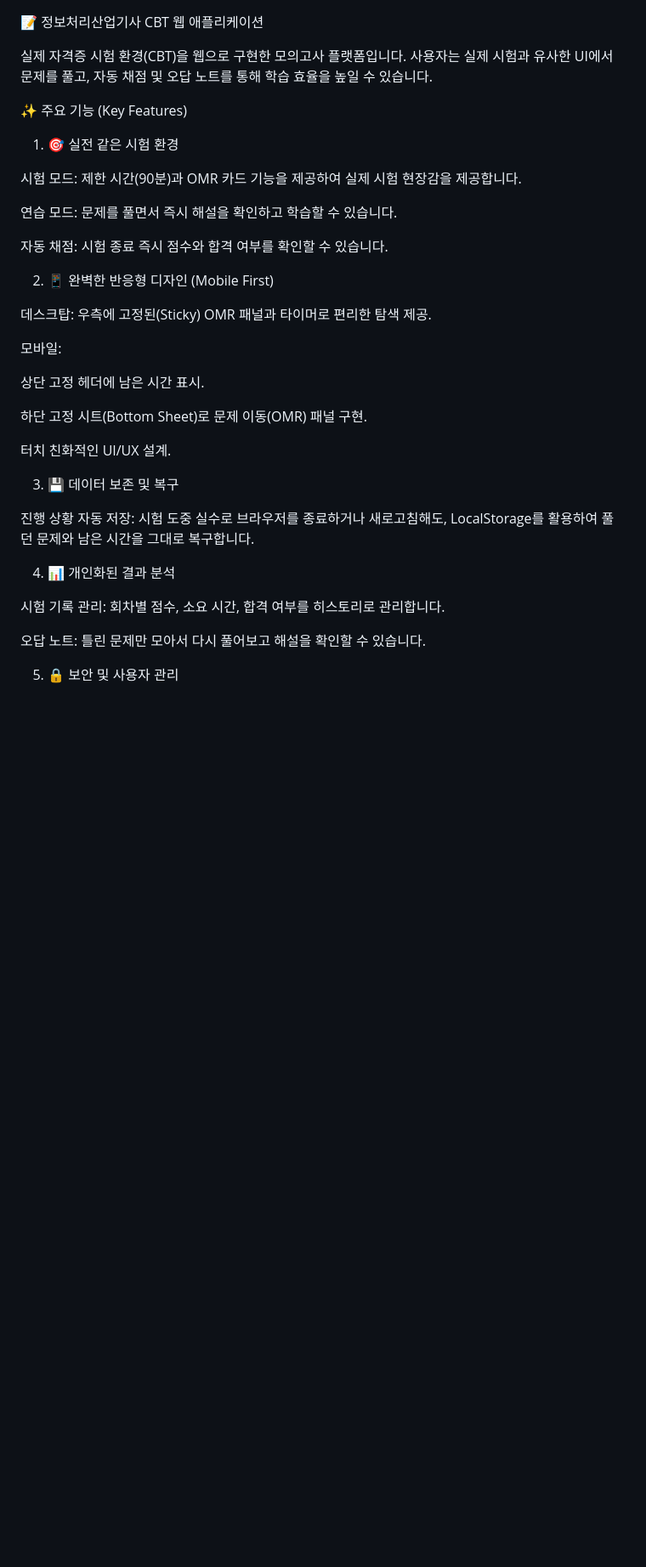
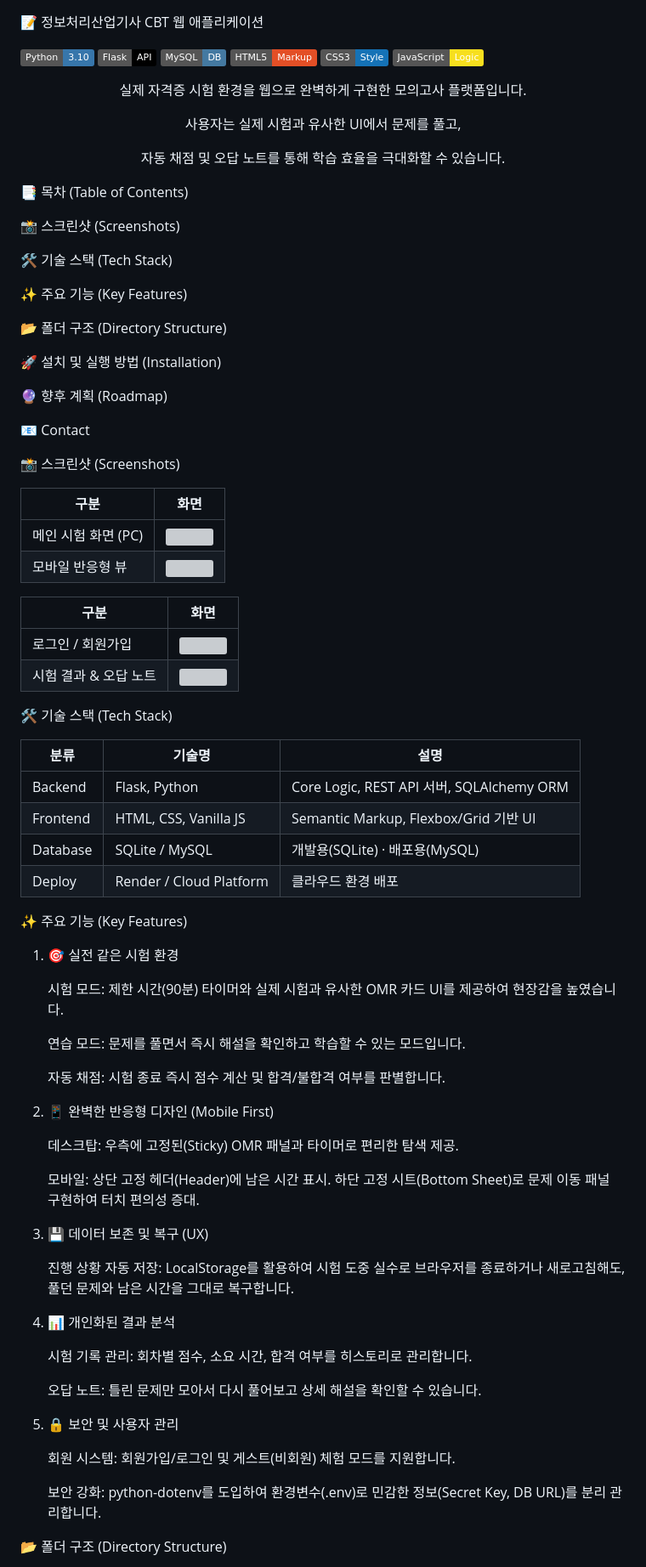
Before and after one commit to Hong0531/cbt-web, a Markdown page: README.md, the part around one of its changes. Shown at 85% size. Drawn GitHub-style; badges without logos; blank space fills up the shorter version; grey boxes are pictures that could not be loaded.

Commit message:
Enhance README with features and installation details
Updated the README to include additional features, installation instructions, and contact information.

```diff
--- a/README.md
+++ b/README.md
@@ -1,39 +1,101 @@
 📝 정보처리산업기사 CBT 웹 애플리케이션
 
-실제 자격증 시험 환경(CBT)을 웹으로 구현한 모의고사 플랫폼입니다.
-사용자는 실제 시험과 유사한 UI에서 문제를 풀고, 자동 채점 및 오답 노트를 통해 학습 효율을 높일 수 있습니다.
+![Python](https://img.shields.io/badge/Python-3.10-3776AB?logo=python&logoColor=white)
+![Flask](https://img.shields.io/badge/Flask-API-black?logo=flask)
+![MySQL](https://img.shields.io/badge/MySQL-DB-4479A1?logo=mysql&logoColor=white)
+![HTML5](https://img.shields.io/badge/HTML5-Markup-E34F26?logo=html5&logoColor=white)
+![CSS3](https://img.shields.io/badge/CSS3-Style-1572B6?logo=css3&logoColor=white)
+![JavaScript](https://img.shields.io/badge/JavaScript-Logic-F7DF1E?logo=javascript&logoColor=black)
+
+<div align="center">
+
+실제 자격증 시험 환경을 웹으로 완벽하게 구현한 모의고사 플랫폼입니다.
+
+
+
+
+사용자는 실제 시험과 유사한 UI에서 문제를 풀고,
+
+
+
+
+자동 채점 및 오답 노트를 통해 학습 효율을 극대화할 수 있습니다.
+
+</div>
+
+📑 목차 (Table of Contents)
+
+📸 스크린샷 (Screenshots)
+
+🛠 기술 스택 (Tech Stack)
+
+✨ 주요 기능 (Key Features)
+
+📂 폴더 구조 (Directory Structure)
+
+🚀 설치 및 실행 방법 (Installation)
+
+🔮 향후 계획 (Roadmap)
+
+📧 Contact
+
+📸 스크린샷 (Screenshots)
+
+| 구분            | 화면                                                                                                  |
+| ------------- | --------------------------------------------------------------------------------------------------- |
+| 메인 시험 화면 (PC) | <img src="https://via.placeholder.com/600x400/e2e8f0/64748b?text=Main+Exam+View+(PC)" width="100%"> |
+| 모바일 반응형 뷰     | <img src="https://via.placeholder.com/300x500/e2e8f0/64748b?text=Mobile+View" width="60%">          |
+
+
+
+| 구분            | 화면                                                                                          |
+| ------------- | ------------------------------------------------------------------------------------------- |
+| 로그인 / 회원가입    | <img src="https://via.placeholder.com/500x300/e2e8f0/64748b?text=Login+Page" width="100%">  |
+| 시험 결과 & 오답 노트 | <img src="https://via.placeholder.com/500x300/e2e8f0/64748b?text=Result+Page" width="100%"> |
+
+
+🛠 기술 스택 (Tech Stack)
+
+| 분류       | 기술명                     | 설명                                      |
+| -------- | ----------------------- | --------------------------------------- |
+| Backend  | Flask, Python           | Core Logic, REST API 서버, SQLAlchemy ORM |
+| Frontend | HTML, CSS, Vanilla JS   | Semantic Markup, Flexbox/Grid 기반 UI     |
+| Database | SQLite / MySQL          | 개발용(SQLite) · 배포용(MySQL)                |
+| Deploy   | Render / Cloud Platform | 클라우드 환경 배포                              |
+
 
 ✨ 주요 기능 (Key Features)
 
 1. 🎯 실전 같은 시험 환경
 
-시험 모드: 제한 시간(90분)과 OMR 카드 기능을 제공하여 실제 시험 현장감을 제공합니다.
+    시험 모드: 제한 시간(90분) 타이머와 실제 시험과 유사한 OMR 카드 UI를 제공하여 현장감을 높였습니다.
 
-연습 모드: 문제를 풀면서 즉시 해설을 확인하고 학습할 수 있습니다.
+    연습 모드: 문제를 풀면서 즉시 해설을 확인하고 학습할 수 있는 모드입니다.
 
-자동 채점: 시험 종료 즉시 점수와 합격 여부를 확인할 수 있습니다.
+    자동 채점: 시험 종료 즉시 점수 계산 및 합격/불합격 여부를 판별합니다.
 
 2. 📱 완벽한 반응형 디자인 (Mobile First)
 
-데스크탑: 우측에 고정된(Sticky) OMR 패널과 타이머로 편리한 탐색 제공.
+    데스크탑: 우측에 고정된(Sticky) OMR 패널과 타이머로 편리한 탐색 제공.
 
-모바일:
+    모바일: 상단 고정 헤더(Header)에 남은 시간 표시.
+           하단 고정 시트(Bottom Sheet)로 문제 이동 패널 구현하여 터치 편의성 증대.
 
-상단 고정 헤더에 남은 시간 표시.
+4. 💾 데이터 보존 및 복구 (UX)
 
-하단 고정 시트(Bottom Sheet)로 문제 이동(OMR) 패널 구현.
+    진행 상황 자동 저장: LocalStorage를 활용하여 시험 도중 실수로 브라우저를 종료하거나 새로고침해도, 풀던 문제와 남은 시간을 그대로 복구합니다.
 
-터치 친화적인 UI/UX 설계.
+5. 📊 개인화된 결과 분석
 
-3. 💾 데이터 보존 및 복구
+    시험 기록 관리: 회차별 점수, 소요 시간, 합격 여부를 히스토리로 관리합니다.
 
-진행 상황 자동 저장: 시험 도중 실수로 브라우저를 종료하거나 새로고침해도, LocalStorage를 활용하여 풀던 문제와 남은 시간을 그대로 복구합니다.
+    오답 노트: 틀린 문제만 모아서 다시 풀어보고 상세 해설을 확인할 수 있습니다.
 
-4. 📊 개인화된 결과 분석
+6. 🔒 보안 및 사용자 관리
 
-시험 기록 관리: 회차별 점수, 소요 시간, 합격 여부를 히스토리로 관리합니다.
+    회원 시스템: 회원가입/로그인 및 게스트(비회원) 체험 모드를 지원합니다.
 
-오답 노트: 틀린 문제만 모아서 다시 풀어보고 해설을 확인할 수 있습니다.
+    보안 강화: python-dotenv를 도입하여 환경변수(.env)로 민감한 정보(Secret Key, DB URL)를 분리 관리합니다.
 
-5. 🔒 보안 및 사용자 관리
+📂 폴더 구조 (Directory Structure)
 
```
Also changed, not shown: other parts of README.md (+38 -54 lines).
